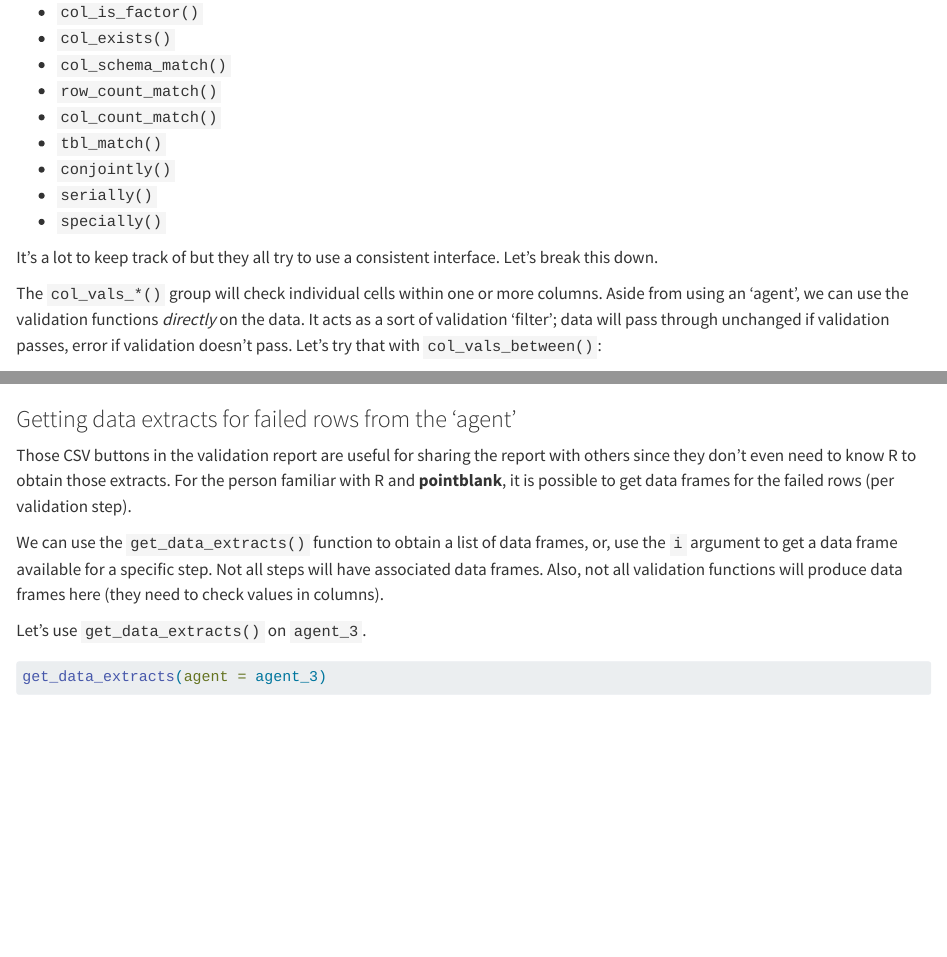
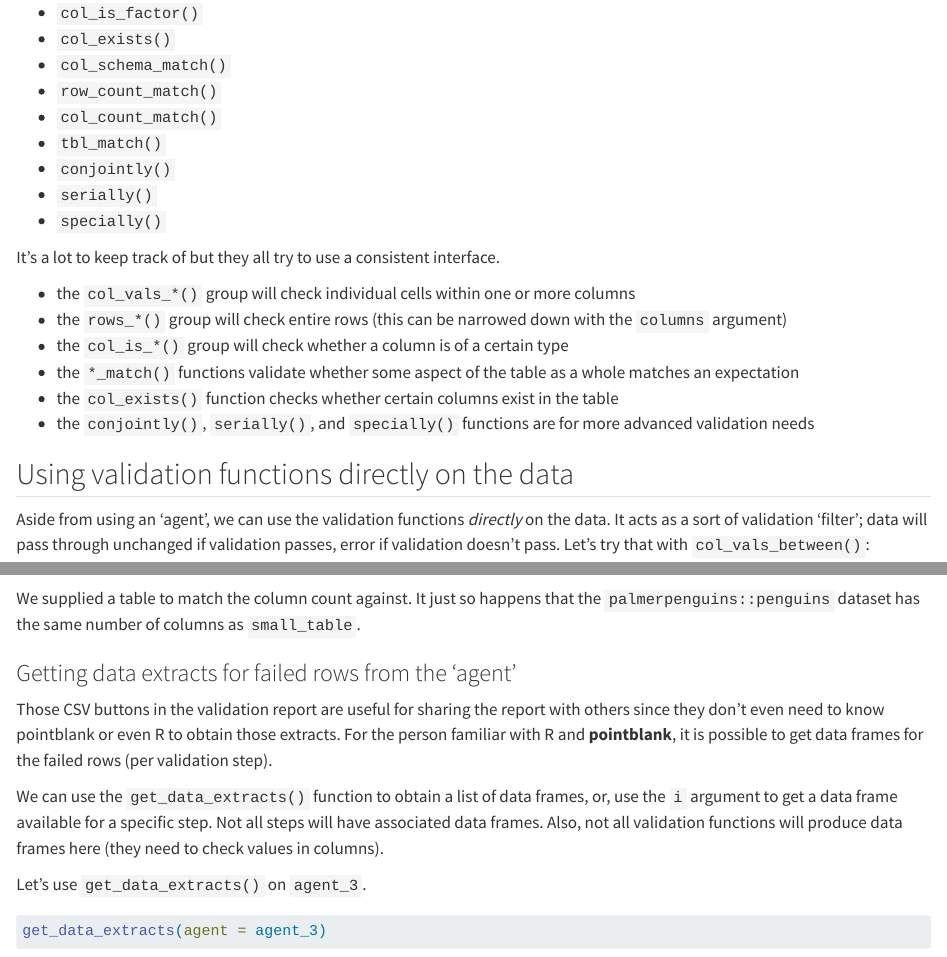
Before and after one commit to rich-iannone/pointblank-workshop, a Quarto document (01-intro-to-data-validation.qmd): the page in a window 1100 px wide, from 5550 px down before the commit and from 5630 px down after it, so that both start at the same text, and a second part further down, joined at a grey line. Rendered offline with R 4.5, knitr and Pandoc in place of Quarto, with nearby package versions; some code elsewhere in the file could not run offline.

Commit message:
Update 01-intro-to-data-validation.qmd

````diff
--- a/01-intro-to-data-validation.qmd
+++ b/01-intro-to-data-validation.qmd
@@ -227,9 +229,18 @@ There are 36 validation functions. Here they are:
 - `serially()`
 - `specially()`
 
-It's a lot to keep track of but they all try to use a consistent interface. Let's break this down.
+It's a lot to keep track of but they all try to use a consistent interface.
 
-The `col_vals_*()` group will check individual cells within one or more columns. Aside from using an 'agent', we can use the validation functions *directly* on the data. It acts as a sort of validation 'filter'; data will pass through unchanged if validation passes, error if validation doesn't pass. Let's try that with `col_vals_between()`:
+- the `col_vals_*()` group will check individual cells within one or more columns
+- the `rows_*()` group will check entire rows (this can be narrowed down with the `columns` argument)
+- the `col_is_*()` group will check whether a column is of a certain type
+- the `*_match()` functions validate whether some aspect of the table as a whole matches an expectation
+- the `col_exists()` function checks whether certain columns exist in the table
+- the `conjointly()`, `serially()`, and `specially()` functions are for more advanced validation needs
+
+## Using validation functions directly on the data
+
+Aside from using an 'agent', we can use the validation functions *directly* on the data. It acts as a sort of validation 'filter'; data will pass through unchanged if validation passes, error if validation doesn't pass. Let's try that with `col_vals_between()`:
 
 ```{r}
 small_table |> col_vals_between(columns = a, left = 0, right = 10)
@@ -292,13 +303,17 @@ Here are two (passing) examples:
 small_table |> row_count_match(count = 13)
 ```
 
+`col_count_match()`:
+
 ```{r}
 small_table |> col_count_match(count = palmerpenguins::penguins)
 ```
 
+We supplied a table to match the column count against. It just so happens that the `palmerpenguins::penguins` dataset has the same number of columns as `small_table`.
+
 ### Getting data extracts for failed rows from the 'agent'
 
-Those CSV buttons in the validation report are useful for sharing the report with others since they don't even need to know R to obtain those extracts. For the person familiar with R and **pointblank**, it is possible to get data frames for the failed rows (per validation step).
+Those CSV buttons in the validation report are useful for sharing the report with others since they don't even need to know pointblank or even R to obtain those extracts. For the person familiar with R and **pointblank**, it is possible to get data frames for the failed rows (per validation step).
 
 We can use the `get_data_extracts()` function to obtain a list of data frames, or, use the `i` argument to get a data frame available for a specific step. Not all steps will have associated data frames. Also, not all validation functions will produce data frames here (they need to check values in columns).
 
````
Also changed, not shown: 01-intro-to-data-validation.qmd (14 more changed lines).
